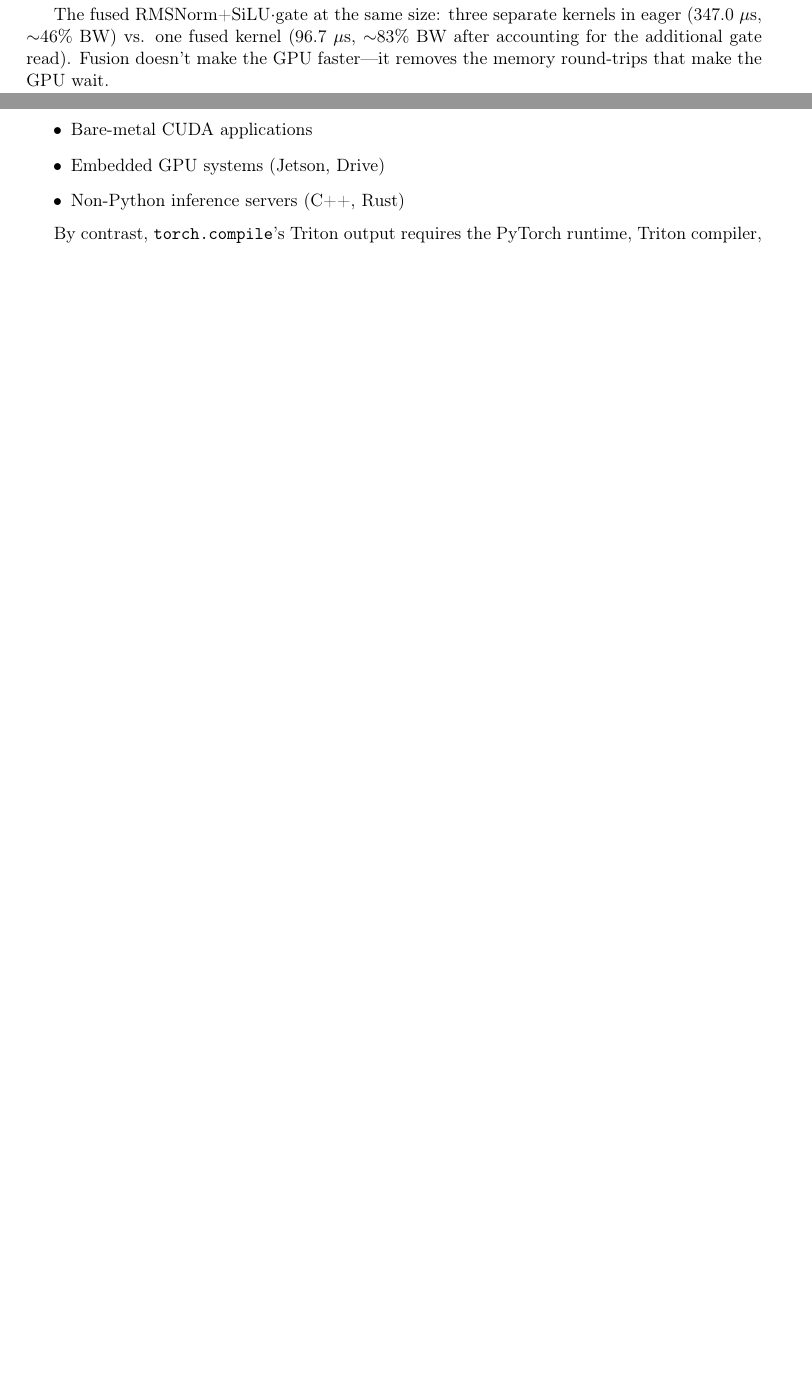
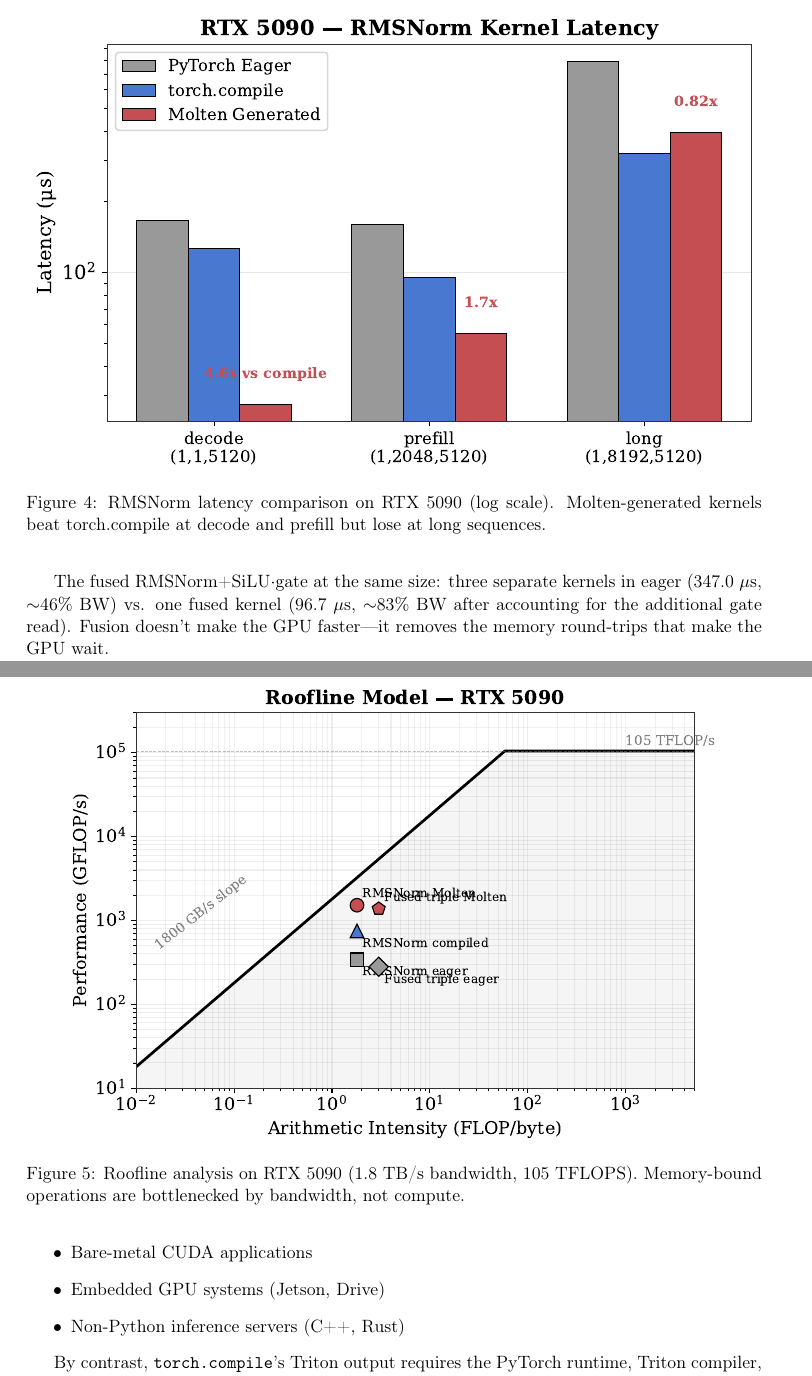
Before and after one commit to TxsharDev/molten, a LaTeX paper (paper/molten.tex): two parts of pages 6 and 7 of 8 before the commit and two parts of pages 7 and 8 of 10 after it, joined at a grey line, cut at the place of the change, the shorter picture padded with empty space. Compiled offline with pdfLaTeX.

Commit message:
paper: add 4 figures (architecture, speedup, roofline, fusion), fix tables

```diff
--- a/paper/molten.tex
+++ b/paper/molten.tex
@@ -14,6 +14,7 @@
 \usepackage[margin=1in]{geometry}
 \usepackage{caption}
 \usepackage{subcaption}
+\graphicspath{{figures/}}
 
 % Code listings
 \lstset{
@@ -329,6 +345,22 @@
 \bottomrule
 \end{tabular}
 \end{table}
+
+\begin{figure}[h]
+\centering
+\includegraphics[width=\linewidth]{fig_speedup.pdf}
+\caption{RMSNorm latency comparison on RTX 5090 (log scale). Molten-generated
+kernels beat torch.compile at decode and prefill but lose at long sequences.}
+\label{fig:speedup}
+\end{figure}
+
+\begin{figure}[h]
+\centering
+\includegraphics[width=0.9\linewidth]{fig_roofline.pdf}
+\caption{Roofline analysis on RTX 5090 (1.8 TB/s bandwidth, 105 TFLOPS).
+Memory-bound operations are bottlenecked by bandwidth, not compute.}
+\label{fig:roofline}
+\end{figure}
 
 At decode, Molten-generated code is \textbf{4.6$\times$ faster than torch.compile}
 and matches hand-written CUDA (27.6 vs. 29.0~$\mu$s). At prefill, Molten is
```
Also changed, not shown: paper/figures/fig_architecture.pdf (added), paper/figures/fig_fusion.pdf (added), paper/figures/fig_roofline.pdf (added), paper/figures/fig_speedup.pdf (added), paper/molten.tex (19 more changed lines).
